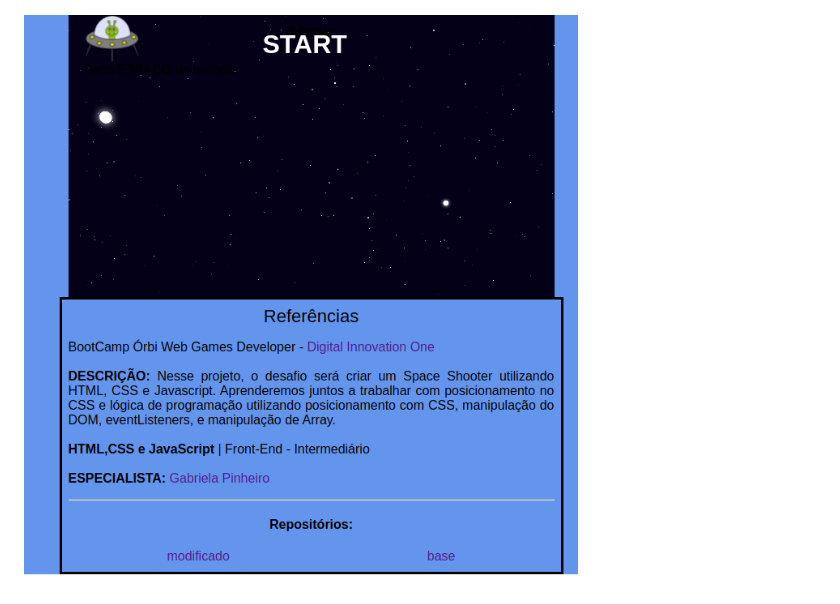
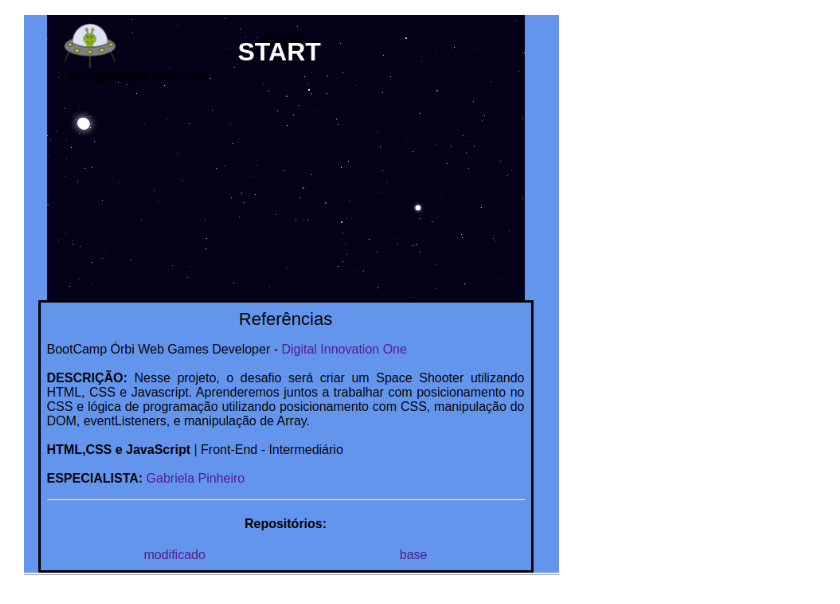
Before and after one commit to TiagoMerc/MODIFICANDO---Criando-seu-jogo-no-estilo-Space-Shoote, a Markdown page: README.md, the part around the change. Drawn GitHub-style; pictures changed too: img/print1.png (deleted), img/printref.png (added).

Commit message:
3 - Atualização do README

```diff
--- a/README.md
+++ b/README.md
@@ -25,4 +25,4 @@ Repositório base: [Clique aqui](https://github.com/TiagoMerc/Criando-seu-jogo-n
 #### Prints:
 ![Print, Modificação index](/img/print.png)
 
-![Print, Criação das referências](/img/print1.png)
+![Print, Criação das referências](/img/printref.png)
```
